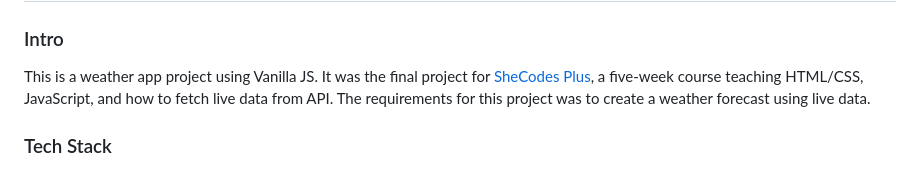
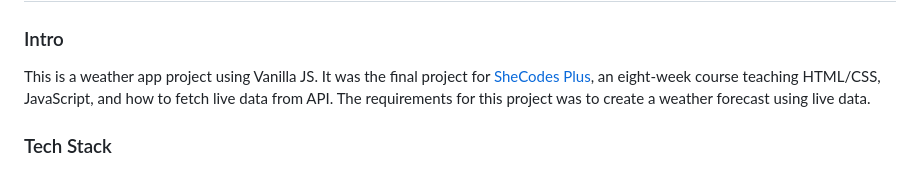
Before and after one commit to naomidewys/weather-app-project, a Markdown page: README.md, the part around the change. Drawn GitHub-style.

Commit message:
updated course description

```diff
--- a/README.md
+++ b/README.md
@@ -1,7 +1,7 @@
 <h1>README - Vanilla Weather App</h1>
 <h3>Intro</h3>
 <p>
-  This is a weather app project using Vanilla JS. It was the final project for <a href="https://shecodes.io" target="_blank">SheCodes Plus</a>, a five-week course teaching HTML/CSS, JavaScript, and how to fetch live data from API. The requirements for this project was to create a weather forecast using live data.
+  This is a weather app project using Vanilla JS. It was the final project for <a href="https://shecodes.io" target="_blank">SheCodes Plus</a>, an eight-week course teaching HTML/CSS, JavaScript, and how to fetch live data from API. The requirements for this project was to create a weather forecast using live data.
 </p>
 <h3>Tech Stack</h3>
 <ul>
```
